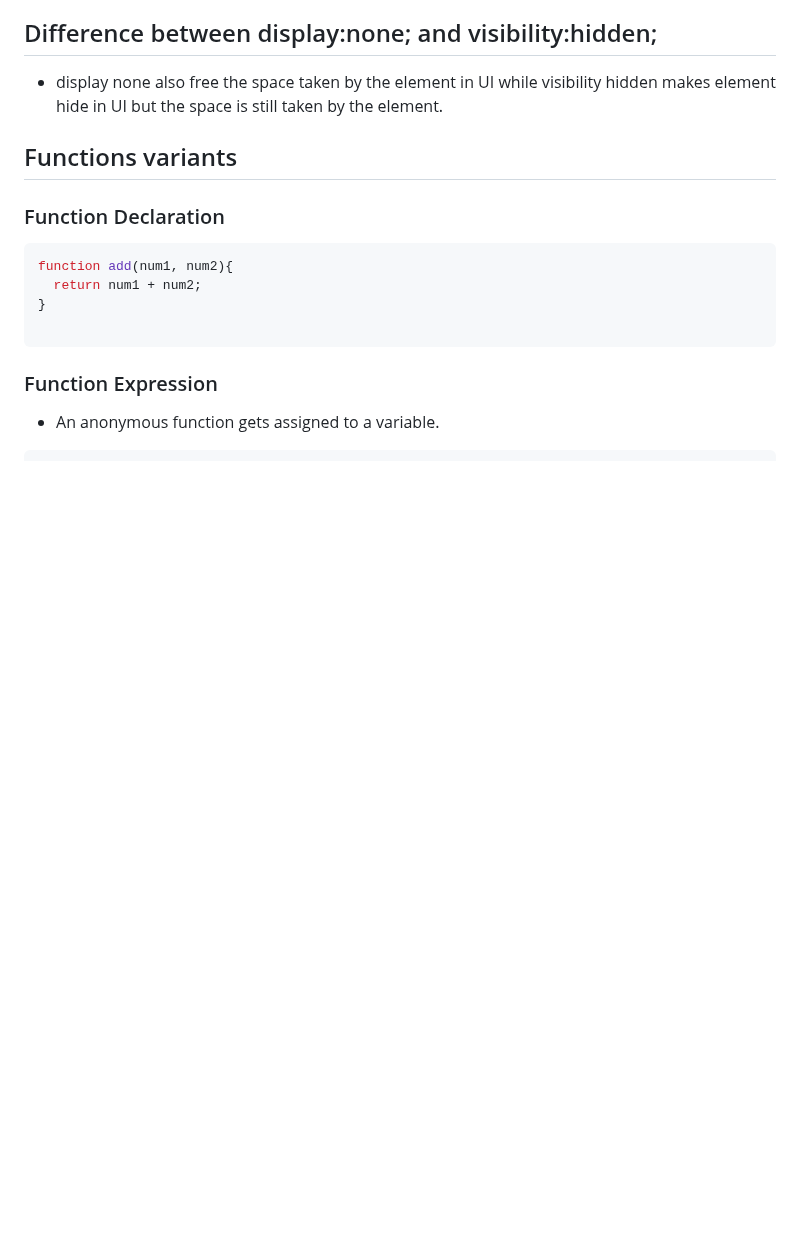
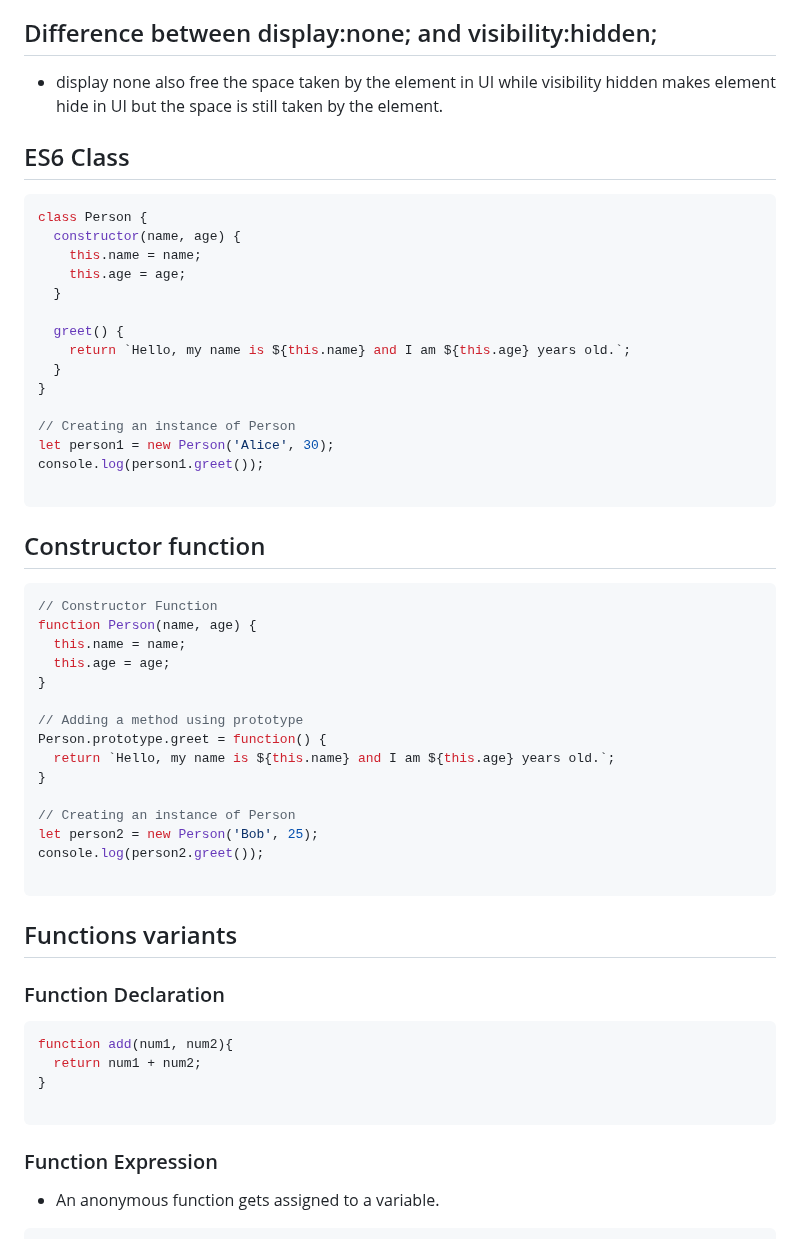
Before and after one commit to nishantsing/JS, a Markdown page: README.md, the part around the change. Rendered like a GitHub page; blank space fills up the shorter version.

````diff
--- a/README.md
+++ b/README.md
@@ -47,6 +47,46 @@
 ## Difference between display:none; and visibility:hidden;
 - display none also free the space taken by the element in UI while visibility hidden makes element hide in UI but the space is still taken by the element.
 
+
+
+## ES6 Class
+```js
+class Person {
+  constructor(name, age) {
+    this.name = name;
+    this.age = age;
+  }
+
+  greet() {
+    return `Hello, my name is ${this.name} and I am ${this.age} years old.`;
+  }
+}
+
+// Creating an instance of Person
+let person1 = new Person('Alice', 30);
+console.log(person1.greet());
+
+```
+
+## Constructor function
+
+```js
+// Constructor Function
+function Person(name, age) {
+  this.name = name;
+  this.age = age;
+}
+
+// Adding a method using prototype
+Person.prototype.greet = function() {
+  return `Hello, my name is ${this.name} and I am ${this.age} years old.`;
+}
+
+// Creating an instance of Person
+let person2 = new Person('Bob', 25);
+console.log(person2.greet());
+
+```
 
 ## Functions variants
 
````
